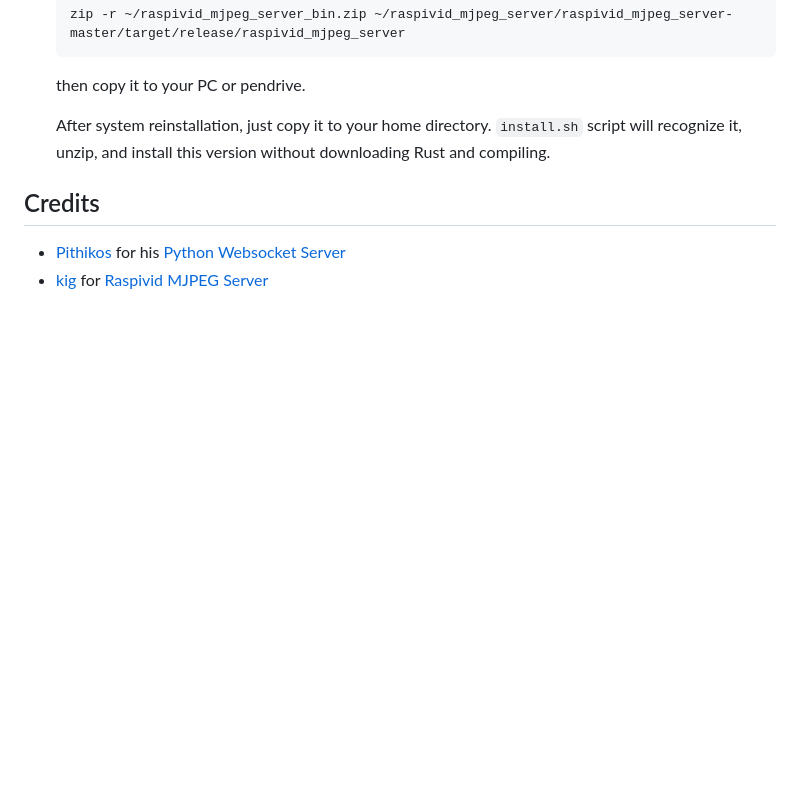
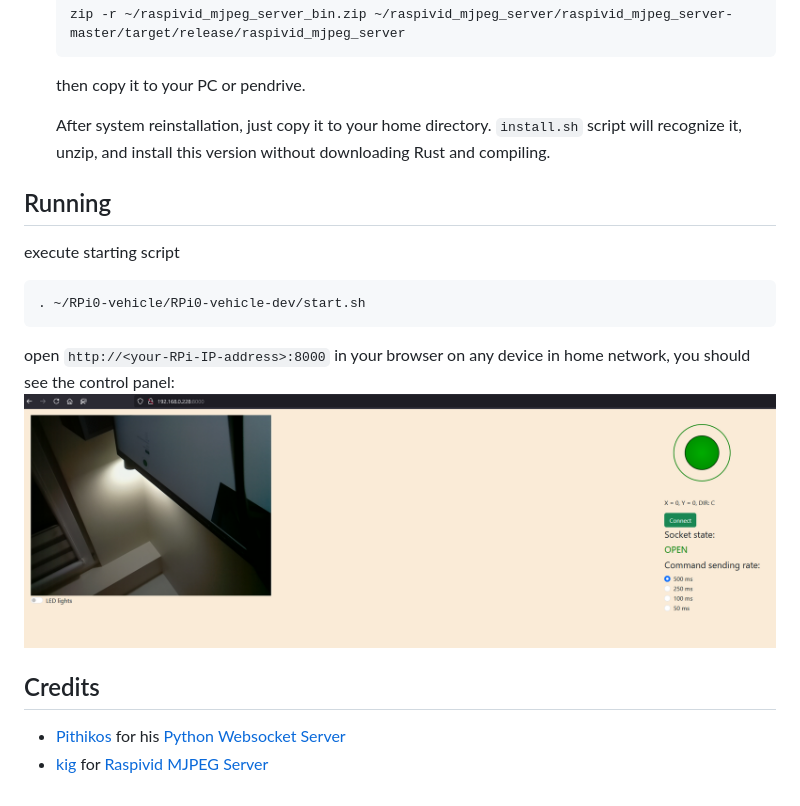
Before and after one commit to Poly-Mentor/RPi0-vehicle, a Markdown page: Readme.md, the part around the change. Drawn GitHub-style; pictures changed too: interface.png (added); blank space fills up the shorter version.

Commit message:
readme running section

````diff
--- a/Readme.md
+++ b/Readme.md
@@ -58,6 +58,16 @@
 
     After system reinstallation, just copy it to your home directory. `install.sh` script will recognize it, unzip, and install this version without downloading Rust and compiling.
 
+## Running
+
+execute starting script
+
+```
+. ~/RPi0-vehicle/RPi0-vehicle-dev/start.sh
+```
+
+open `http://<your-RPi-IP-address>:8000` in your browser on any device in home network, you should see the control panel:
+![interface](interface.png)
 
 ## Credits
 
````
